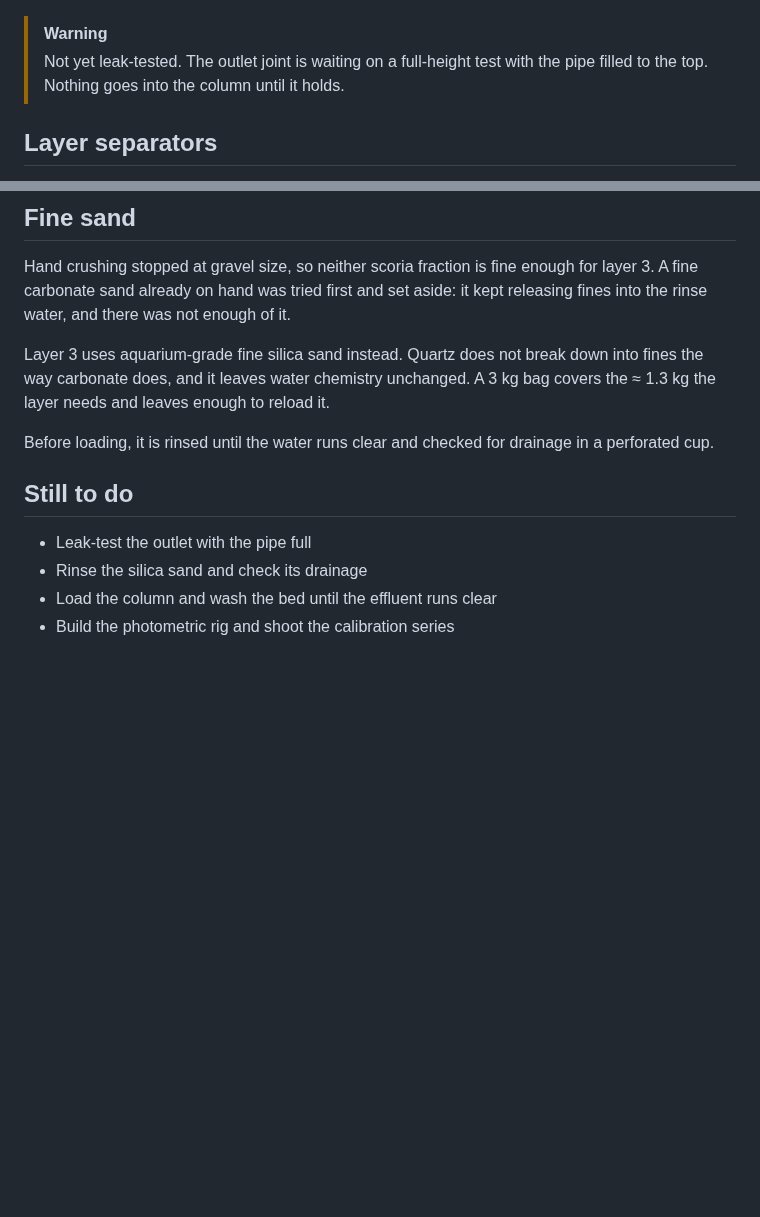
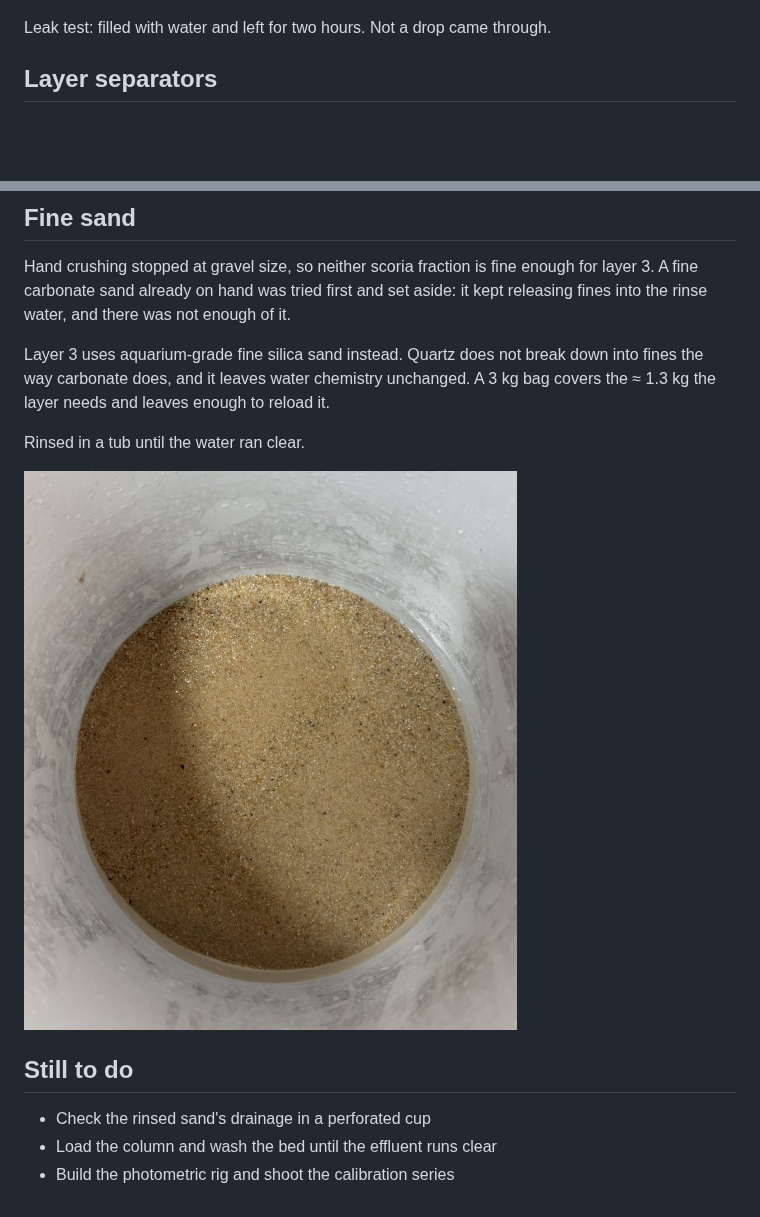
Before and after one commit to leonardosalasd/regolith-water-loop, a Markdown page: docs/build.md, 2 parts joined by grey strips. GitHub-like rendering; pictures changed too: docs/build/07-sand-washed.jpg (added); blank space fills up the shorter version.

Commit message:
docs: record outlet leak test and rinsed silica sand

```diff
--- a/docs/build.md
+++ b/docs/build.md
@@ -21,9 +21,7 @@ out and replaced with two-part epoxy.
 
 ![End cap, hose and ball valve, with the first hot-melt seal](build/01-outlet.jpg)
 
-> [!WARNING]
-> Not yet leak-tested. The outlet joint is waiting on a full-height test with the
-> pipe filled to the top. Nothing goes into the column until it holds.
+Leak test: filled with water and left for two hours. Not a drop came through.
 
 ## Layer separators
 
@@ -71,12 +69,12 @@ Layer 3 uses aquarium-grade fine silica sand instead. Quartz does not break down
 into fines the way carbonate does, and it leaves water chemistry unchanged. A
 3 kg bag covers the ≈ 1.3 kg the layer needs and leaves enough to reload it.
 
-Before loading, it is rinsed until the water runs clear and checked for drainage
-in a perforated cup.
+Rinsed in a tub until the water ran clear.
+
+![Rinsed silica sand under clear water](build/07-sand-washed.jpg)
 
 ## Still to do
 
-- Leak-test the outlet with the pipe full
-- Rinse the silica sand and check its drainage
+- Check the rinsed sand's drainage in a perforated cup
 - Load the column and wash the bed until the effluent runs clear
 - Build the photometric rig and shoot the calibration series
```
Also changed, not shown: 3 other files.
